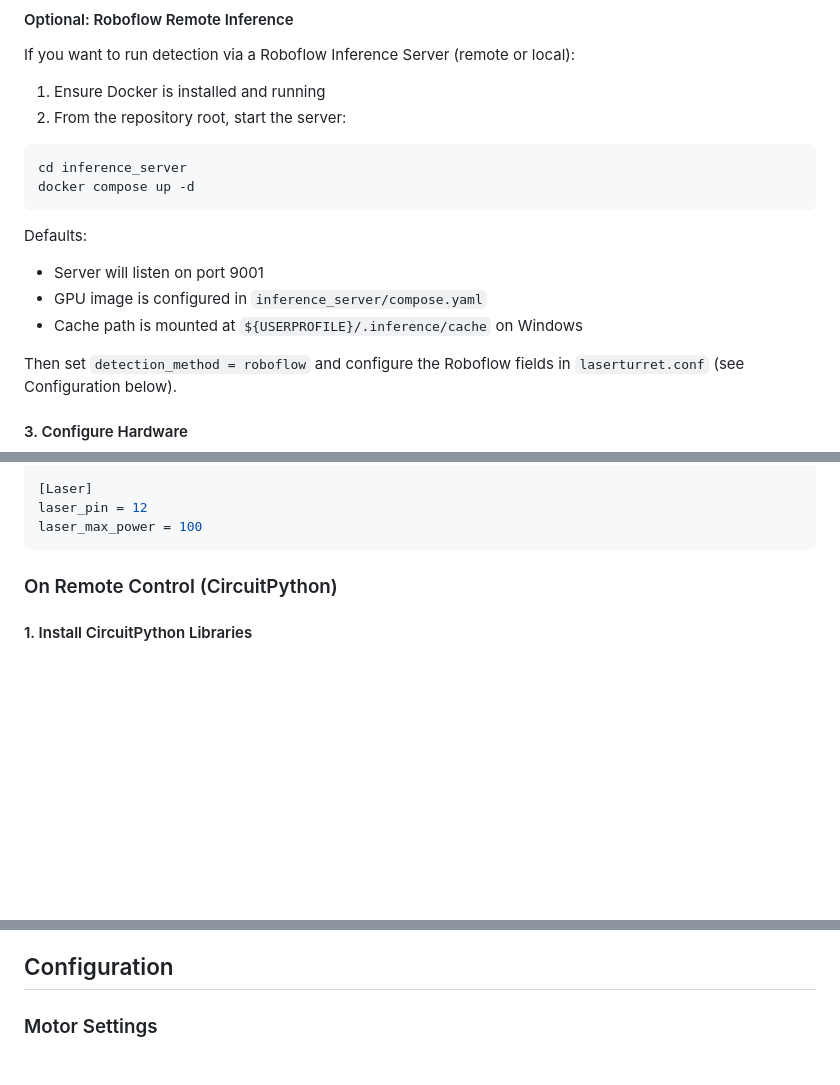
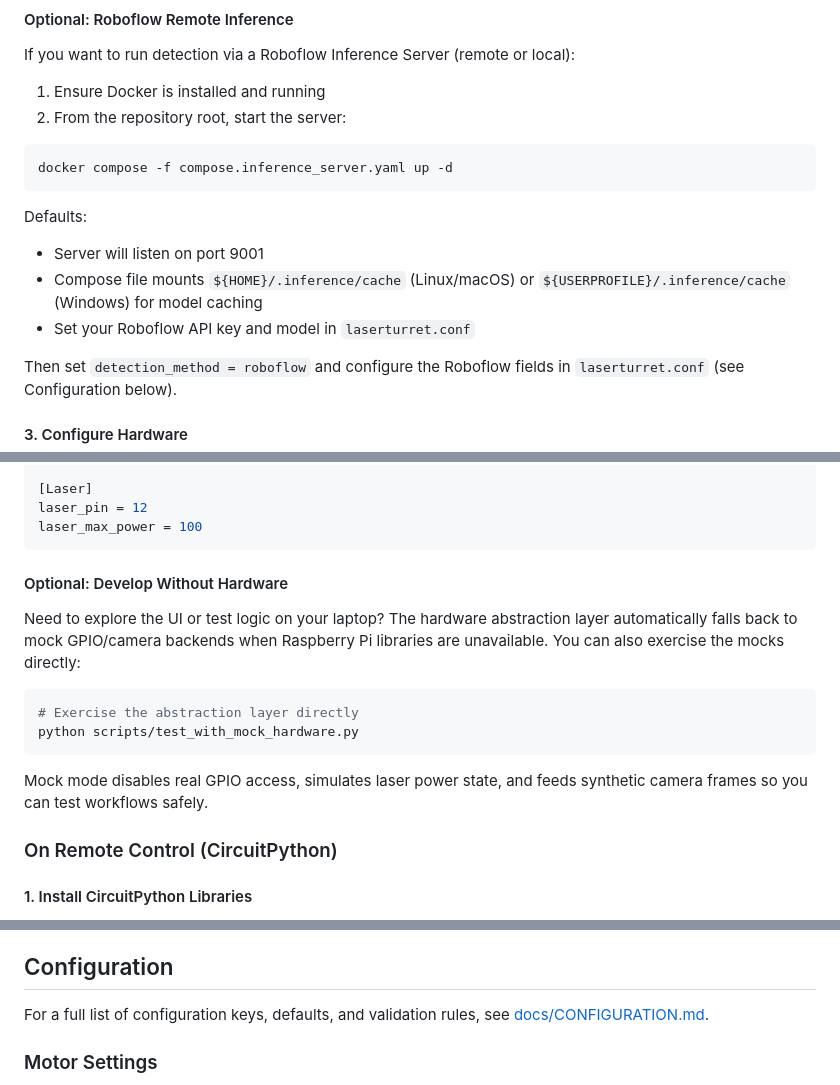
Before and after one commit to rndmzd/laser-turret, a Markdown page: README.md, 3 parts joined by grey strips. Rendered like a GitHub page; blank space fills up the shorter version.

````diff
--- a/README.md
+++ b/README.md
@@ -81,15 +81,14 @@ If you want to run detection via a Roboflow Inference Server (remote or local):
 2. From the repository root, start the server:
 
 ```bash
-cd inference_server
-docker compose up -d
+docker compose -f compose.inference_server.yaml up -d
 ```
 
 Defaults:
 
 - Server will listen on port 9001
-- GPU image is configured in `inference_server/compose.yaml`
-- Cache path is mounted at `${USERPROFILE}/.inference/cache` on Windows
+- Compose file mounts `${HOME}/.inference/cache` (Linux/macOS) or `${USERPROFILE}/.inference/cache` (Windows) for model caching
+- Set your Roboflow API key and model in `laserturret.conf`
 
 Then set `detection_method = roboflow` and configure the Roboflow fields in `laserturret.conf` (see Configuration below).
 
@@ -121,6 +120,17 @@ steps_per_rev = 200
 laser_pin = 12
 laser_max_power = 100
 ```
+
+#### Optional: Develop Without Hardware
+
+Need to explore the UI or test logic on your laptop? The hardware abstraction layer automatically falls back to mock GPIO/camera backends when Raspberry Pi libraries are unavailable. You can also exercise the mocks directly:
+
+```bash
+# Exercise the abstraction layer directly
+python scripts/test_with_mock_hardware.py
+```
+
+Mock mode disables real GPIO access, simulates laser power state, and feeds synthetic camera frames so you can test workflows safely.
 
 ### On Remote Control (CircuitPython)
 
@@ -257,6 +269,8 @@ Example: `50,-30,false,true,75`
 
 ## Configuration
 
+For a full list of configuration keys, defaults, and validation rules, see [docs/CONFIGURATION.md](docs/CONFIGURATION.md).
+
 ### Motor Settings
 
 - **steps_per_rev**: Steps per revolution (typically 200 for 1.8° motors)
````
Also changed, not shown: other parts of README.md (+30 -15 lines), docs/CONFIGURATION.md (added, +130 -0 lines).
